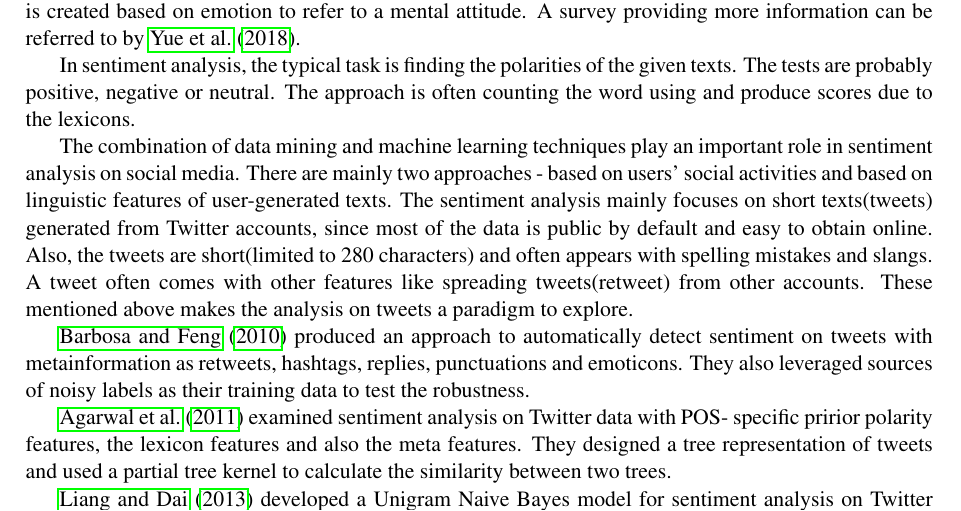
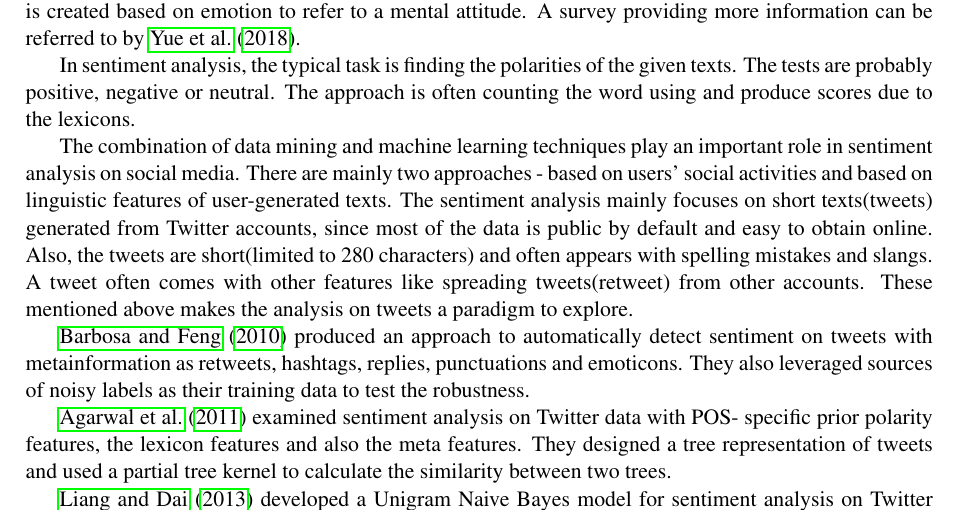
Before and after one commit to tannineo/cs7is4-paper, a LaTeX paper (main.tex, which reads background/background.tex): part of page 2 of 6, cut so that both start at the same text. Compiled offline with pdfLaTeX.

Commit message:
fix typo

```diff
--- a/background/background.tex
+++ b/background/background.tex
@@ -72,7 +72,7 @@ punctuations and emoticons. They also leveraged sources of noisy
 labels as their training data to test the robustness.
 
 \cite{agarwal2011sentiment} examined sentiment analysis on Twitter data with POS-
-specific pririor polarity features, the lexicon features and also the meta
+specific prior polarity features, the lexicon features and also the meta
 features. They designed a tree representation of tweets and used a partial tree
 kernel to calculate the similarity between two trees.
 
```
